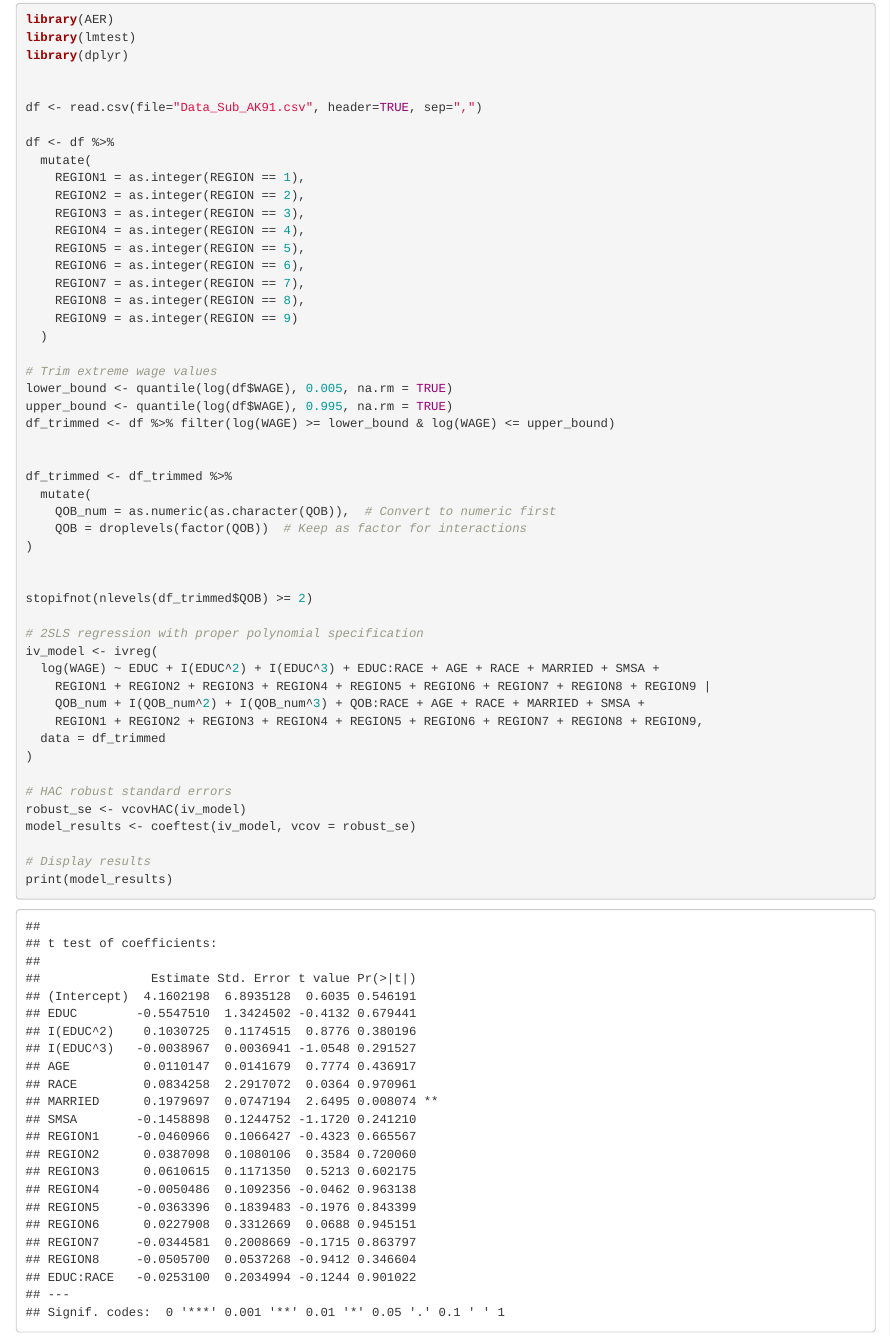
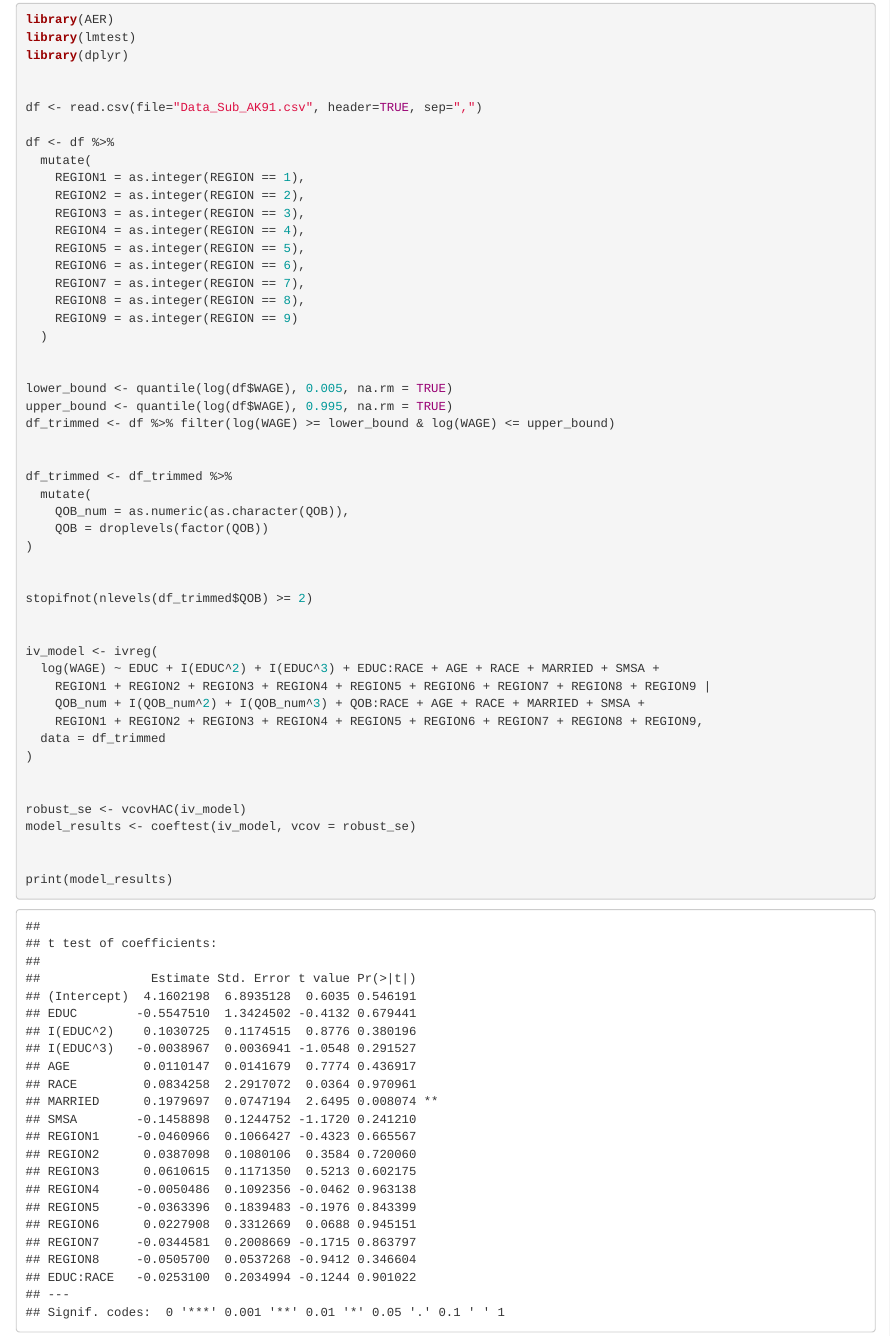
Before and after one commit to sloeberman/econometrie, an R Markdown document (version_lieke.Rmd): the page in a window 1100 px wide, from 13330 px down. Rendered offline with R 4.5, knitr and Pandoc, with nearby package versions; some code elsewhere in the file could not run offline.

Commit message:
verwijderen tekst

```diff
--- a/version_lieke.Rmd
+++ b/version_lieke.Rmd
@@ -1358,7 +1358,7 @@ df <- df %>%
     REGION9 = as.integer(REGION == 9)
   )
 
-# Trim extreme wage values
+
 lower_bound <- quantile(log(df$WAGE), 0.005, na.rm = TRUE)
 upper_bound <- quantile(log(df$WAGE), 0.995, na.rm = TRUE)
 df_trimmed <- df %>% filter(log(WAGE) >= lower_bound & log(WAGE) <= upper_bound)
@@ -1366,14 +1366,14 @@ df_trimmed <- df %>% filter(log(WAGE) >= lower_bound & log(WAGE) <= upper_bound)
 
 df_trimmed <- df_trimmed %>%
   mutate(
-    QOB_num = as.numeric(as.character(QOB)),  # Convert to numeric first
-    QOB = droplevels(factor(QOB))  # Keep as factor for interactions
+    QOB_num = as.numeric(as.character(QOB)),
+    QOB = droplevels(factor(QOB))
 )
 
 
 stopifnot(nlevels(df_trimmed$QOB) >= 2)
 
-# 2SLS regression with proper polynomial specification
+
 iv_model <- ivreg(
   log(WAGE) ~ EDUC + I(EDUC^2) + I(EDUC^3) + EDUC:RACE + AGE + RACE + MARRIED + SMSA +
     REGION1 + REGION2 + REGION3 + REGION4 + REGION5 + REGION6 + REGION7 + REGION8 + REGION9 |
@@ -1382,11 +1382,11 @@ iv_model <- ivreg(
   data = df_trimmed
 )
 
-# HAC robust standard errors
+
 robust_se <- vcovHAC(iv_model)
 model_results <- coeftest(iv_model, vcov = robust_se)
 
-# Display results
+
 print(model_results)
 
 
```
Also changed, not shown: 2 other files.
